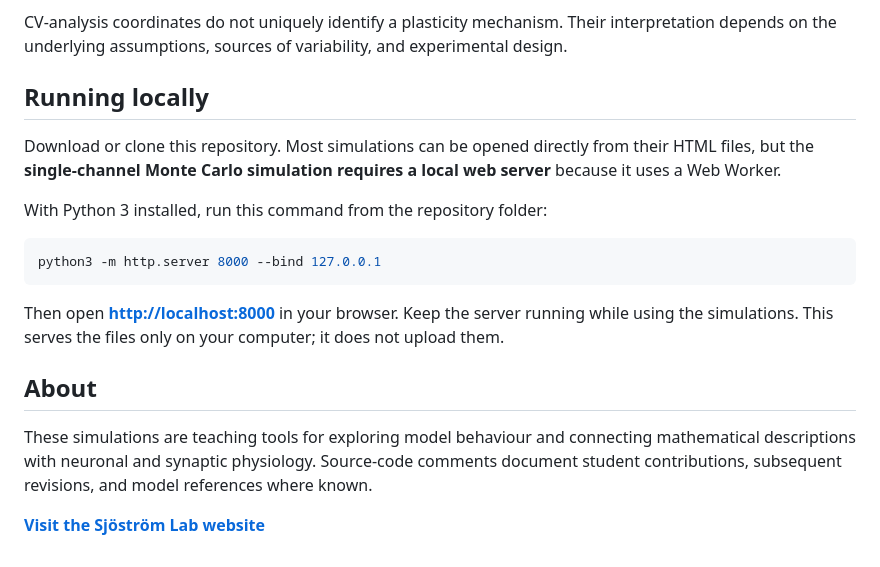
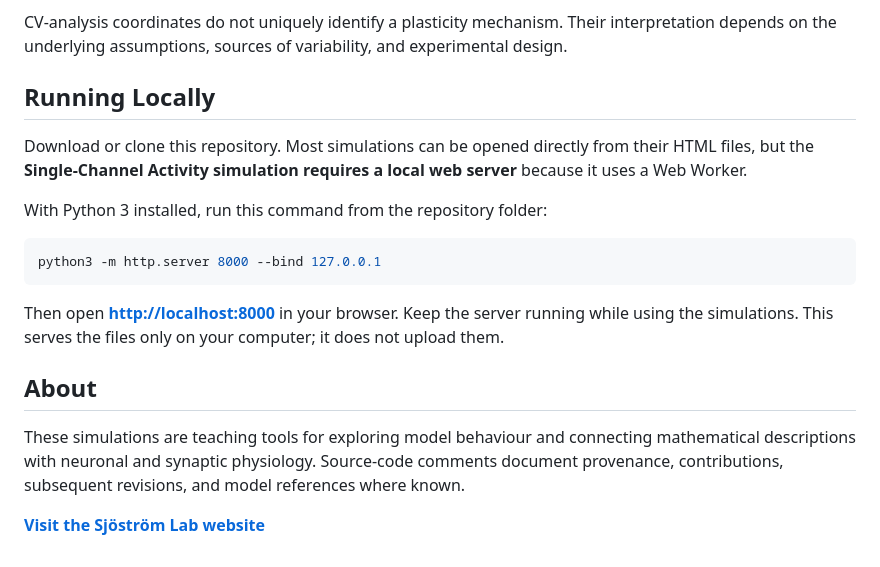
Before and after one commit to sjostromlab/SjostromLab.github.io, a Markdown page: README.md, the part around one of its changes. Drawn GitHub-style.

```diff
--- a/README.md
+++ b/README.md
@@ -53,9 +75,9 @@ The simulation is based on P. Jesper Sjöström’s Igor Pro teaching code and i
 
 CV-analysis coordinates do not uniquely identify a plasticity mechanism. Their interpretation depends on the underlying assumptions, sources of variability, and experimental design.
 
-## Running locally
+## Running Locally
 
-Download or clone this repository. Most simulations can be opened directly from their HTML files, but the **single-channel Monte Carlo simulation requires a local web server** because it uses a Web Worker.
+Download or clone this repository. Most simulations can be opened directly from their HTML files, but the **Single-Channel Activity simulation requires a local web server** because it uses a Web Worker.
 
 With Python 3 installed, run this command from the repository folder:
 
@@ -67,6 +89,6 @@ Then open **[http://localhost:8000](http://localhost:8000)** in your browser. Ke
 
 ## About
 
-These simulations are teaching tools for exploring model behaviour and connecting mathematical descriptions with neuronal and synaptic physiology. Source-code comments document student contributions, subsequent revisions, and model references where known.
+These simulations are teaching tools for exploring model behaviour and connecting mathematical descriptions with neuronal and synaptic physiology. Source-code comments document provenance, contributions, subsequent revisions, and model references where known.
 
 **[Visit the Sjöström Lab website](http://plasticity.muhc.mcgill.ca/index.html)**
```
Also changed, not shown: other parts of README.md (+34 -12 lines).
